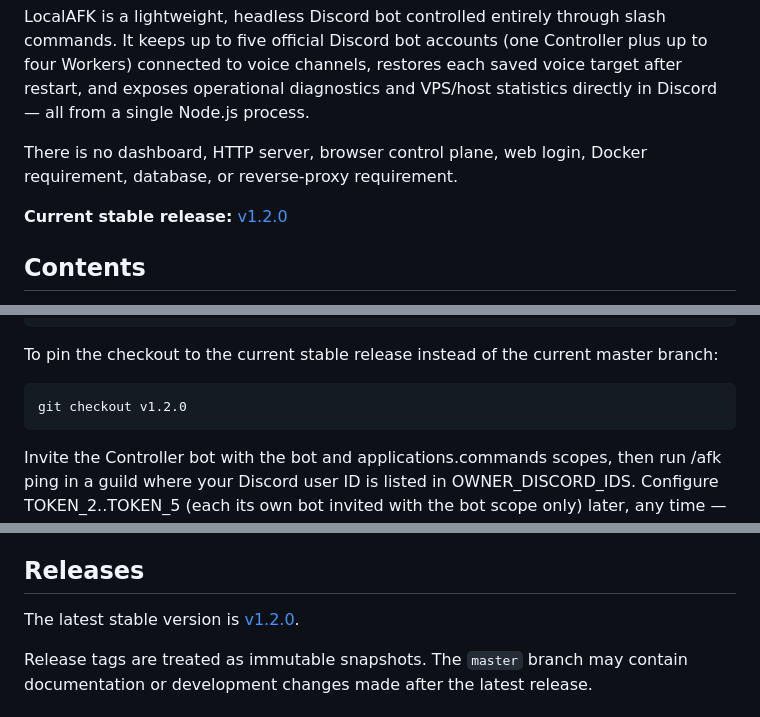
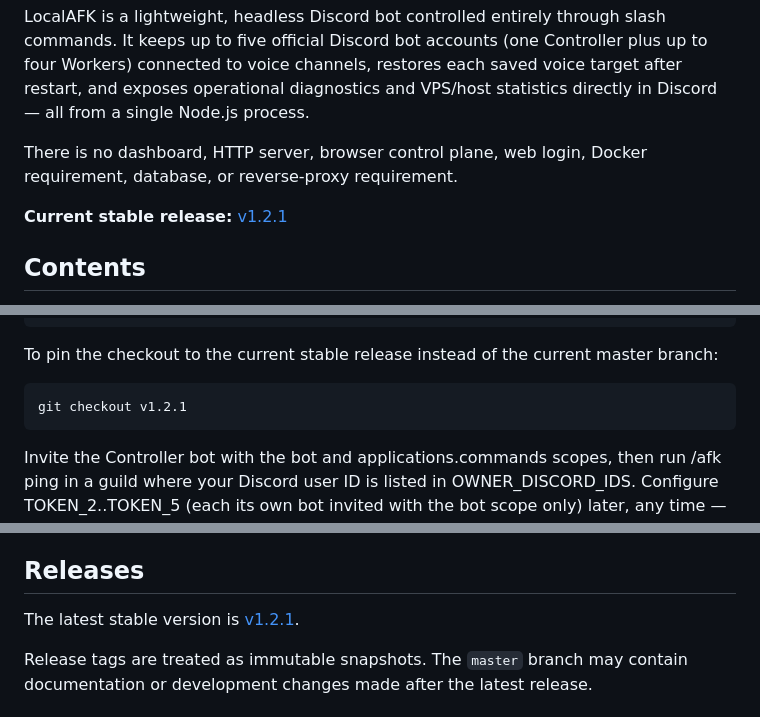
Before and after one commit to thuanlyt/LocalAFK, a Markdown page: README.md, 3 parts joined by grey strips. GitHub-like rendering.

Commit message:
docs: point latest-stable references to v1.2.1
Co-Authored-By: Claude Sonnet 5 <noreply@anthropic.com>

```diff
--- a/README.md
+++ b/README.md
@@ -11,7 +11,7 @@ LocalAFK is a lightweight, headless Discord bot controlled entirely through slas
 
 There is no dashboard, HTTP server, browser control plane, web login, Docker requirement, database, or reverse-proxy requirement.
 
-**Current stable release:** [v1.2.0](https://github.com/thuanlyt/LocalAFK/releases/tag/v1.2.0)
+**Current stable release:** [v1.2.1](https://github.com/thuanlyt/LocalAFK/releases/tag/v1.2.1)
 
 ## Contents
 
@@ -153,7 +153,7 @@ Copy-Item .env.example .env
 To pin the checkout to the current stable release instead of the current master branch:
 
 ~~~bash
-git checkout v1.2.0
+git checkout v1.2.1
 ~~~
 
 Invite the Controller bot with the bot and applications.commands scopes, then run /afk ping in a guild where your Discord user ID is listed in OWNER_DISCORD_IDS. Configure TOKEN_2..TOKEN_5 (each its own bot invited with the bot scope only) later, any time — see [Five-bot architecture](#five-bot-architecture).
@@ -408,7 +408,7 @@ Check Discord gateway connectivity, host/network stability, and voice permission
 
 ## Releases
 
-The latest stable version is [v1.2.0](https://github.com/thuanlyt/LocalAFK/releases/tag/v1.2.0).
+The latest stable version is [v1.2.1](https://github.com/thuanlyt/LocalAFK/releases/tag/v1.2.1).
 
 Release tags are treated as immutable snapshots. The `master` branch may contain documentation or development changes made after the latest release.
 
```
Also changed, not shown: readme-vi.md (+3 -3 lines).
